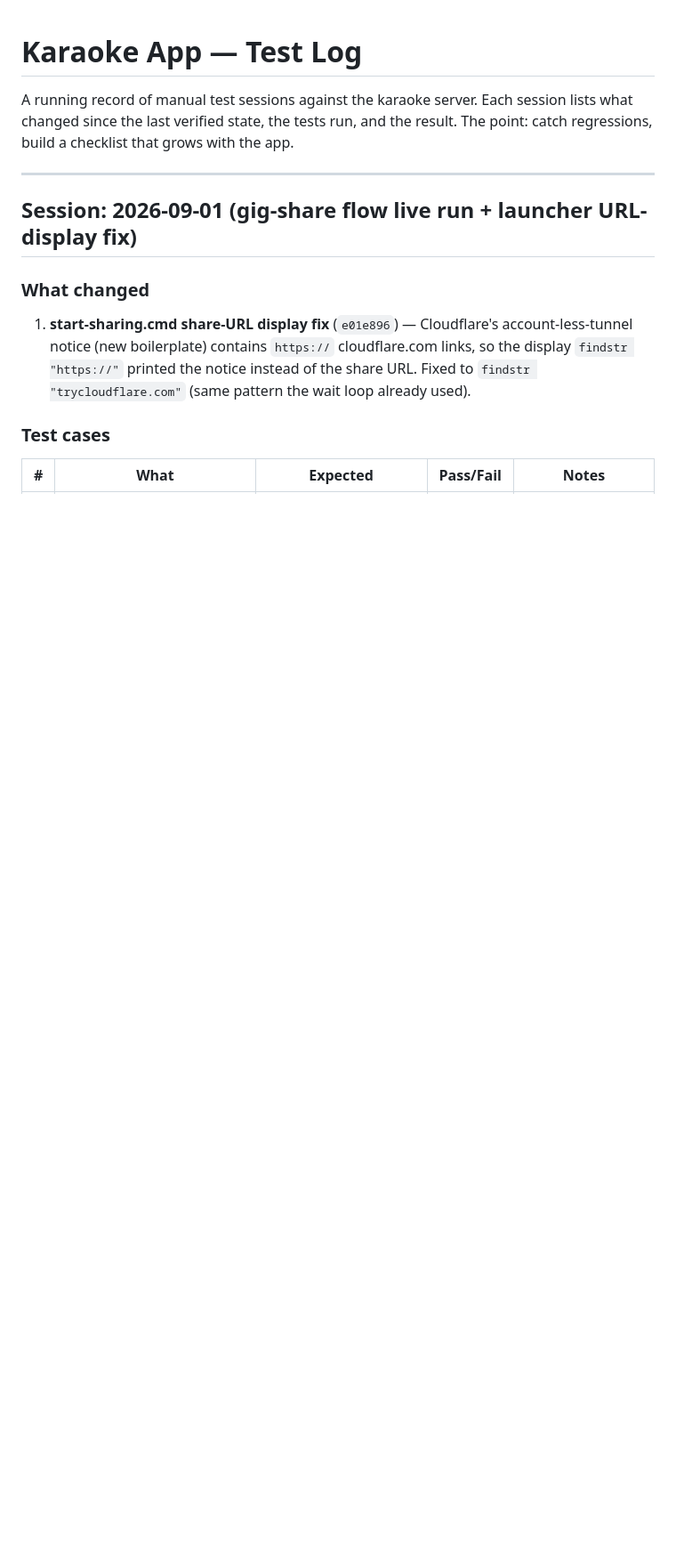
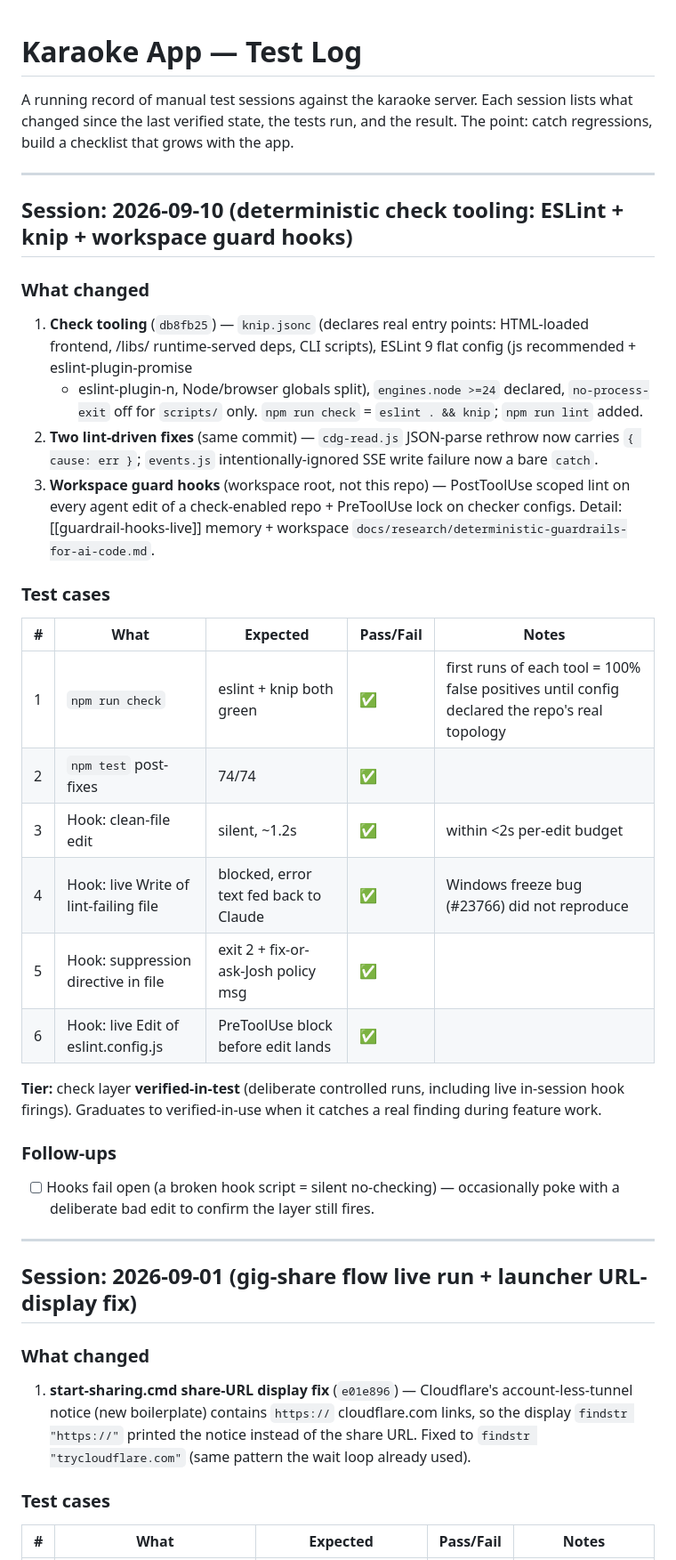
Before and after one commit to Burdchrome/karaoke-platform, a Markdown page: karaoke-app/TEST_LOG.md, the part around the change. Shown at 89% size. GitHub-like rendering; blank space fills up the shorter version.

Commit message:
Docs: TEST_LOG 2026-09-10 (check tooling session) + handoff bump
Claude-Session: https://claude.ai/code/session_013vfeW3XL74141dHQcbEsLG

```diff
--- a/karaoke-app/TEST_LOG.md
+++ b/karaoke-app/TEST_LOG.md
@@ -1,6 +1,47 @@
 # Karaoke App — Test Log
 
 A running record of manual test sessions against the karaoke server. Each session lists what changed since the last verified state, the tests run, and the result. The point: catch regressions, build a checklist that grows with the app.
+
+---
+
+## Session: 2026-09-10 (deterministic check tooling: ESLint + knip + workspace guard hooks)
+
+### What changed
+
+1. **Check tooling** (`db8fb25`) — `knip.jsonc` (declares real entry
+   points: HTML-loaded frontend, /libs/ runtime-served deps, CLI
+   scripts), ESLint 9 flat config (js recommended + eslint-plugin-promise
+   + eslint-plugin-n, Node/browser globals split), `engines.node >=24`
+   declared, `no-process-exit` off for `scripts/` only. `npm run check`
+   = `eslint . && knip`; `npm run lint` added.
+2. **Two lint-driven fixes** (same commit) — `cdg-read.js` JSON-parse
+   rethrow now carries `{ cause: err }`; `events.js`
+   intentionally-ignored SSE write failure now a bare `catch`.
+3. **Workspace guard hooks** (workspace root, not this repo) —
+   PostToolUse scoped lint on every agent edit of a check-enabled repo +
+   PreToolUse lock on checker configs. Detail: [[guardrail-hooks-live]]
+   memory + workspace `docs/research/deterministic-guardrails-for-ai-code.md`.
+
+### Test cases
+
+| # | What | Expected | Pass/Fail | Notes |
+|---|------|----------|-----------|-------|
+| 1 | `npm run check` | eslint + knip both green | ✅ | first runs of each tool = 100% false positives until config declared the repo's real topology |
+| 2 | `npm test` post-fixes | 74/74 | ✅ | |
+| 3 | Hook: clean-file edit | silent, ~1.2s | ✅ | within <2s per-edit budget |
+| 4 | Hook: live Write of lint-failing file | blocked, error text fed back to Claude | ✅ | Windows freeze bug (#23766) did not reproduce |
+| 5 | Hook: suppression directive in file | exit 2 + fix-or-ask-Josh policy msg | ✅ | |
+| 6 | Hook: live Edit of eslint.config.js | PreToolUse block before edit lands | ✅ | |
+
+**Tier:** check layer **verified-in-test** (deliberate controlled runs,
+including live in-session hook firings). Graduates to verified-in-use
+when it catches a real finding during feature work.
+
+### Follow-ups
+
+- [ ] Hooks fail open (a broken hook script = silent no-checking) —
+  occasionally poke with a deliberate bad edit to confirm the layer
+  still fires.
 
 ---
 
```
Also changed, not shown: karaoke_project_handoff.md (+1 -1 lines).
